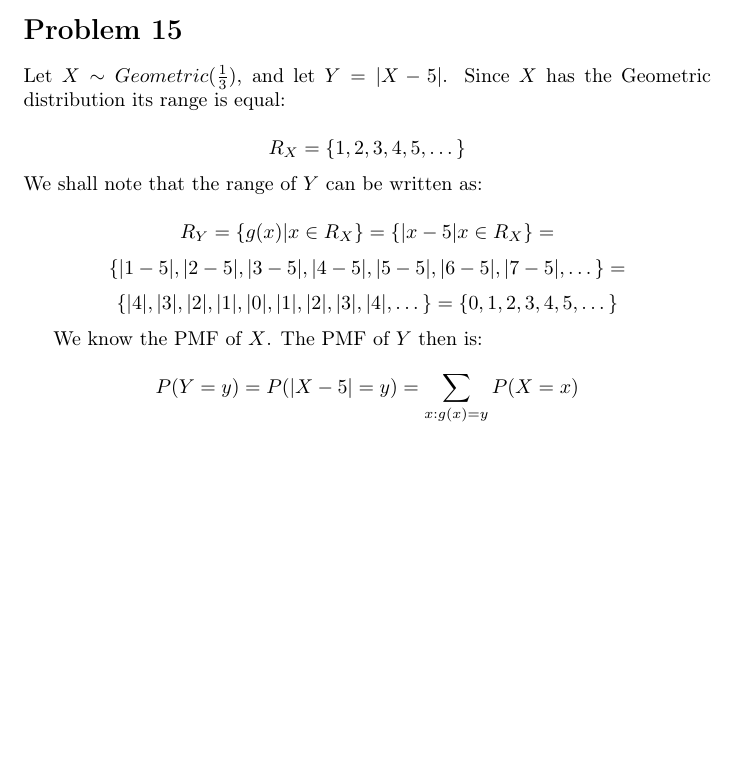
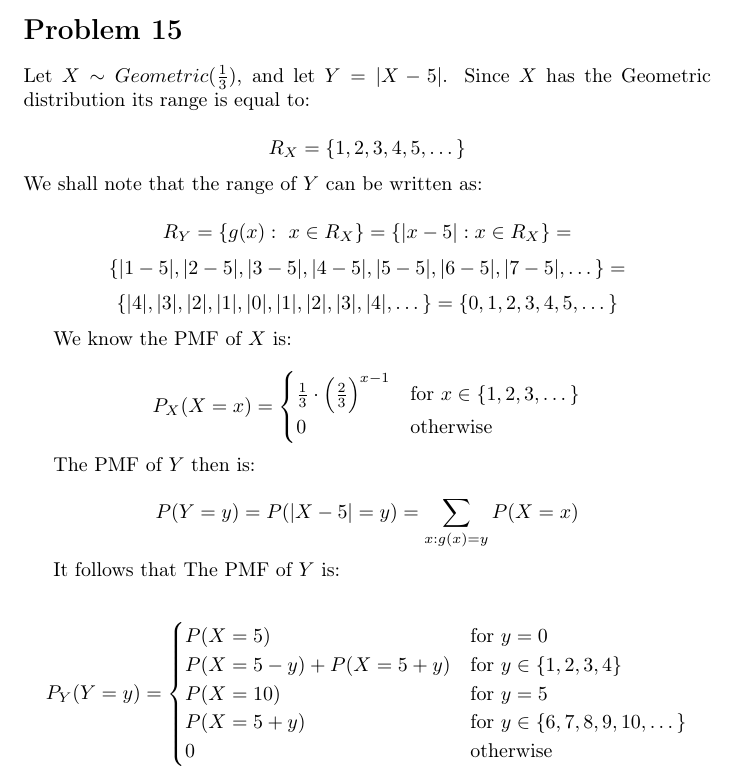
Before and after one commit to kjura/maths, a LaTeX problem sheet (pishro-nik-probability/chapter_3/chapter_3_exercises.tex): part of page 11 of 11, cut so that both start at the same text, the shorter picture padded with empty space. Compiled offline with pdfLaTeX.

Commit message:
pishro-nik-probability: draft Chapter 3 Problem 15

```diff
--- a/pishro-nik-probability/chapter_3/chapter_3_exercises.tex
+++ b/pishro-nik-probability/chapter_3/chapter_3_exercises.tex
@@ -583,7 +583,7 @@ We use LOTUS with \(g(x) = \frac{2}{x}\):
 
 % Geometric PMF (1 - p)^(k-1)p
 Let \(X \sim Geometric(\frac{1}{3})\), and let \(Y = |X - 5|\). Since \(X\) has the Geometric distribution
-its range is equal:
+its range is equal to:
 
 \begin{equation*}
     R_{X} = \{1, 2, 3, 4, 5, \dots\}
@@ -591,7 +591,7 @@ its range is equal:
 We shall note that the range of \(Y\) can be written as:
 
 \begin{equation*}
-    R_{Y} = \{g(x)| x \in R_{X}\} = \{|x - 5| x \in R_{X} \} =
+    R_{Y} = \{g(x): \ x \in R_{X}\} = \{|x - 5|: x \in R_{X} \} =
 \end{equation*}
 \begin{equation*}
     \{|1-5|, |2-5|, |3-5|, |4-5|, |5-5|, |6-5|, |7-5|, \dots\} =
@@ -600,10 +600,35 @@ We shall note that the range of \(Y\) can be written as:
     \{|4|, |3|, |2|, |1|, |0|, |1|, |2|, |3|, |4|, \dots\} = \{0, 1, 2, 3, 4, 5, \dots\}
 \end{equation*}
 
-We know the PMF of \(X\). The PMF of \(Y\) then is:
+We know the PMF of \(X\) is:
+
+\begin{equation*}
+    P_{X}(X = x) =
+    \begin{cases}
+        \frac{1}{3} \cdot \Big(\frac{2}{3}\Big)^{x-1}  & \mbox{for} \ x \in \{1, 2, 3, \dots\} \\
+        0 & \mbox{otherwise}
+    \end{cases}
+\end{equation*}
+
+
+The PMF of \(Y\) then is:
 
 \begin{equation*}
     P(Y=y) = P(|X - 5| = y) = \sum_{x:g(x) = y}P(X=x)
 \end{equation*}
 
+
+It follows that The PMF of \(Y\) is:
+
+\begin{equation*}
+    P_{Y}(Y = y) =
+    \begin{cases}
+        P(X = 5)  & \mbox{for \(y = 0\)} \\
+        P(X = 5 - y) + P(X = 5 + y)  & \mbox{for} \ y \in \{1, 2, 3, 4\} \\
+        P(X = 10)  & \mbox{for \(y = 5\)} \\
+        P(X = 5 + y)  & \mbox{for} \ y \in \{6, 7, 8, 9, 10, \dots\} \\
+        0 & \mbox{otherwise}
+    \end{cases}
+\end{equation*}
+
 \end{document}
```
